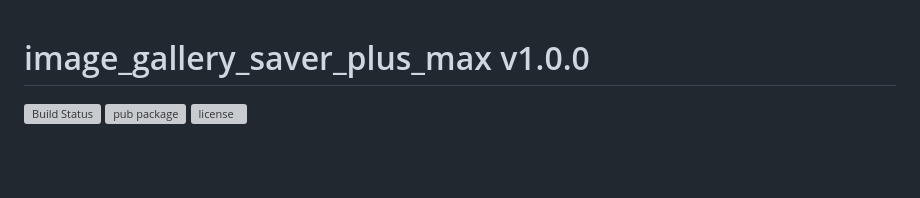
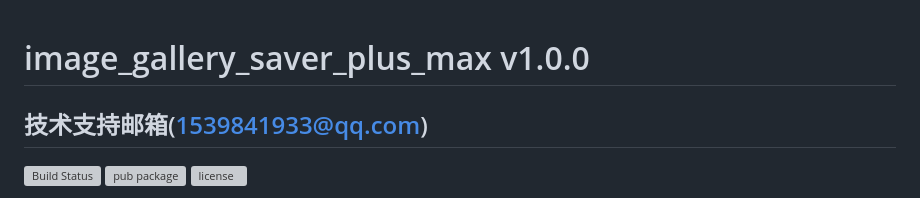
Before and after one commit to HanQiGod/image_gallery_saver_plus_max, a Markdown page: README.md, the part around the change. Drawn GitHub-style; blank space fills up the shorter version; grey boxes are pictures that could not be loaded.

Commit message:
docs(readme): 更新文档添加技术支持联系方式
- 在 README 中添加技术支持邮箱信息
- 邮箱地址为 1539841933@qq.com

```diff
--- a/README.md
+++ b/README.md
@@ -1,4 +1,6 @@
 # image_gallery_saver_plus_max v1.0.0
+
+## 技术支持邮箱(1539841933@qq.com)
 
 [![Build Status](https://travis-ci.org/hui-z/image_gallery_saver.svg?branch=master)](https://travis-ci.org/hui-z/image_gallery_saver#)
 [![pub package](https://img.shields.io/pub/v/image_gallery_saver_plus_max.svg)](https://pub.dev/packages/image_gallery_saver_plus_max)
```
